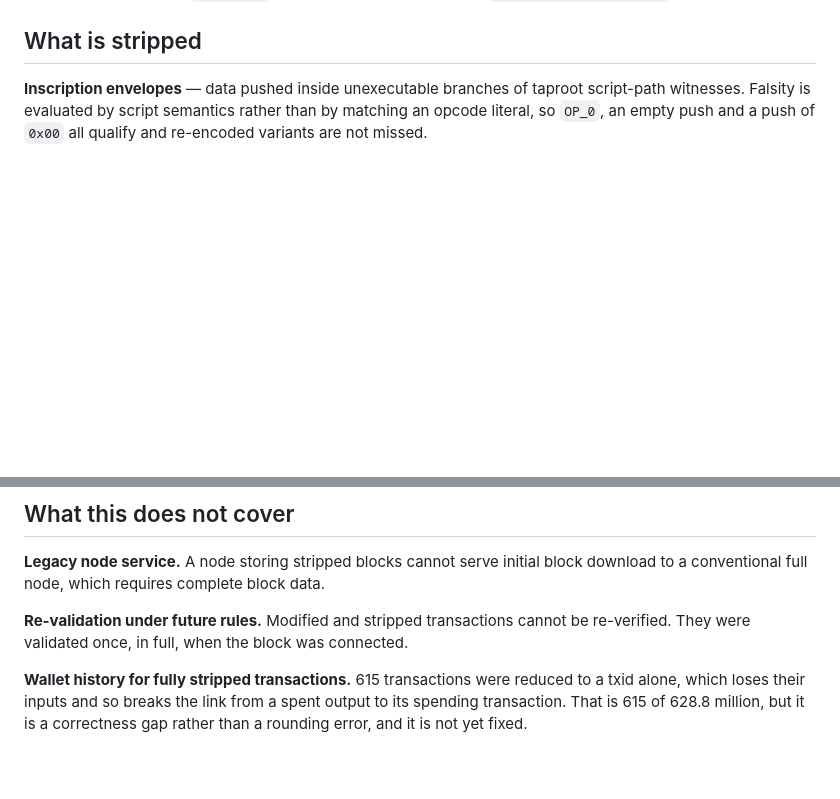
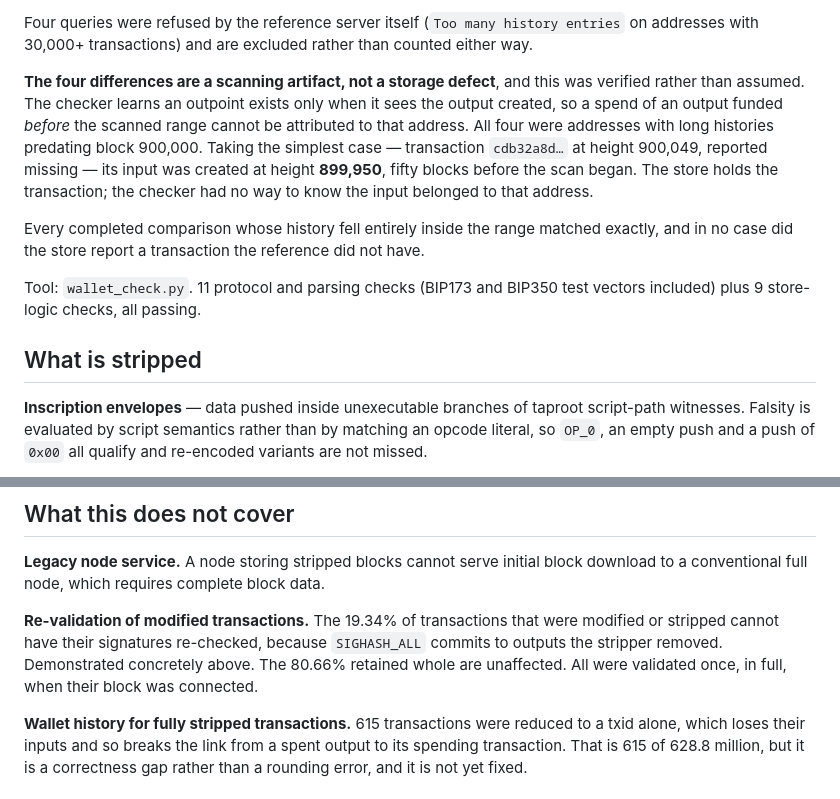
Before and after one commit to sambitcoin/BitcoinMonetaryNode, a Markdown page: STRIP_RESULTS.md, 2 parts joined by grey strips. Drawn GitHub-style; blank space fills up the shorter version.

```diff
--- a/STRIP_RESULTS.md
+++ b/STRIP_RESULTS.md
@@ -179,3 +263,23 @@ Format specification in `FORMAT.md`; 42-check verification suite in
+Four queries were refused by the reference server itself (`Too many history
+entries` on addresses with 30,000+ transactions) and are excluded rather than
+counted either way.
+
+**The four differences are a scanning artifact, not a storage defect**, and this
+was verified rather than assumed. The checker learns an outpoint exists only
+when it sees the output created, so a spend of an output funded *before* the
+scanned range cannot be attributed to that address. All four were addresses with
+long histories predating block 900,000. Taking the simplest case — transaction
+`cdb32a8d…` at height 900,049, reported missing — its input was created at
+height **899,950**, fifty blocks before the scan began. The store holds the
+transaction; the checker had no way to know the input belonged to that address.
+
+Every completed comparison whose history fell entirely inside the range matched
+exactly, and in no case did the store report a transaction the reference did not
+have.
+
+Tool: `wallet_check.py`. 11 protocol and parsing checks (BIP173 and BIP350 test
+vectors included) plus 9 store-logic checks, all passing.
+
 ## What is stripped
 
 **Inscription envelopes** — data pushed inside unexecutable branches of taproot
@@ -227,8 +331,11 @@ measurement of inscription activity.
 **Legacy node service.** A node storing stripped blocks cannot serve initial
 block download to a conventional full node, which requires complete block data.
 
-**Re-validation under future rules.** Modified and stripped transactions cannot
-be re-verified. They were validated once, in full, when the block was connected.
+**Re-validation of modified transactions.** The 19.34% of transactions that
+were modified or stripped cannot have their signatures re-checked, because
+`SIGHASH_ALL` commits to outputs the stripper removed. Demonstrated concretely
+above. The 80.66% retained whole are unaffected. All were validated once, in
+full, when their block was connected.
 
 **Wallet history for fully stripped transactions.** 615 transactions were reduced
 to a txid alone, which loses their inputs and so breaks the link from a spent
```
Also changed, not shown: other parts of STRIP_RESULTS.md (+84 -0 lines).
